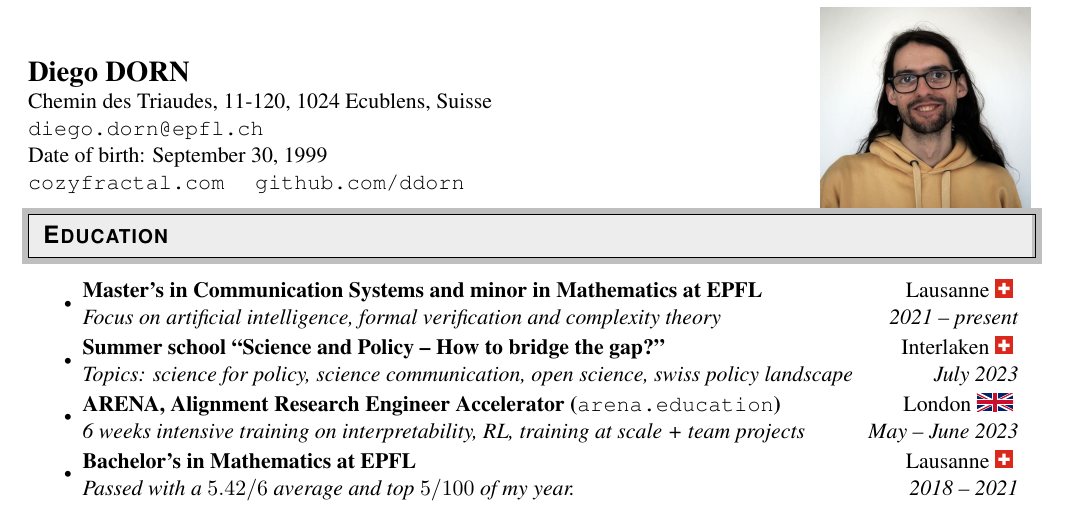
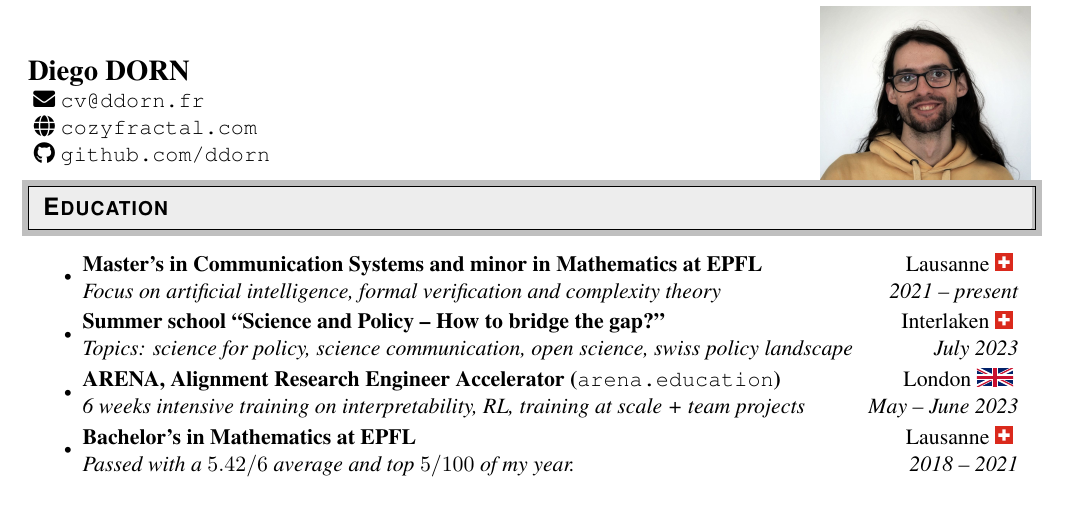
Before and after one commit to ddorn/cv, a LaTeX CV (resume.tex): part of page 1 of 2, cut so that both start at the same text. Compiled offline with pdfLaTeX.

Commit message:
remove number

```diff
--- a/resume.tex
+++ b/resume.tex
@@ -25,6 +25,7 @@
 \usepackage{tabularx}
 \usepackage{worldflags}
 \usepackage{tikz}
+\usepackage[fixed]{fontawesome5}
 \usepackage[hidelinks]{hyperref}
 
 % To put around photo, birthdate etc
@@ -98,13 +99,17 @@
     & \\
     %-----------------------------------------------------------
     \textbf{\Large Diego DORN } & \\
-    Chemin des Triaudes, 11-120, 1024 Ecublens, Suisse \\
-    \href{mailto:diego.dorn@epfl.ch}{\texttt{diego.dorn@epfl.ch}} \\
+    % \faPushpin  % Address
+    % Chemin des Triaudes, 11-120, 1024 Ecublens, Suisse \\
+    \faEnvelope  % Email
+    \href{mailto:cv@ddorn.fr}{\texttt{cv@ddorn.fr}} \\
     % +33 6 95 40 21 62 \\
-    \PersonalInfo{%
-      Date of birth: September 30, 1999 \\}
+    % \PersonalInfo{Date of birth: September 30, 1999 \\}
+    \faGlobe % Website
     \href{https://cozyfractal.com}{\texttt{cozyfractal.com}}
-    \hspace{10pt}
+    \\ % \hspace{10pt}
+    % GitHub
+    \faGithub
     \href{https://github.com/ddorn}{\texttt{github.com/ddorn}} \\
   \end{tabular*}
   \\
```
Also changed, not shown: out/resume.pdf.
